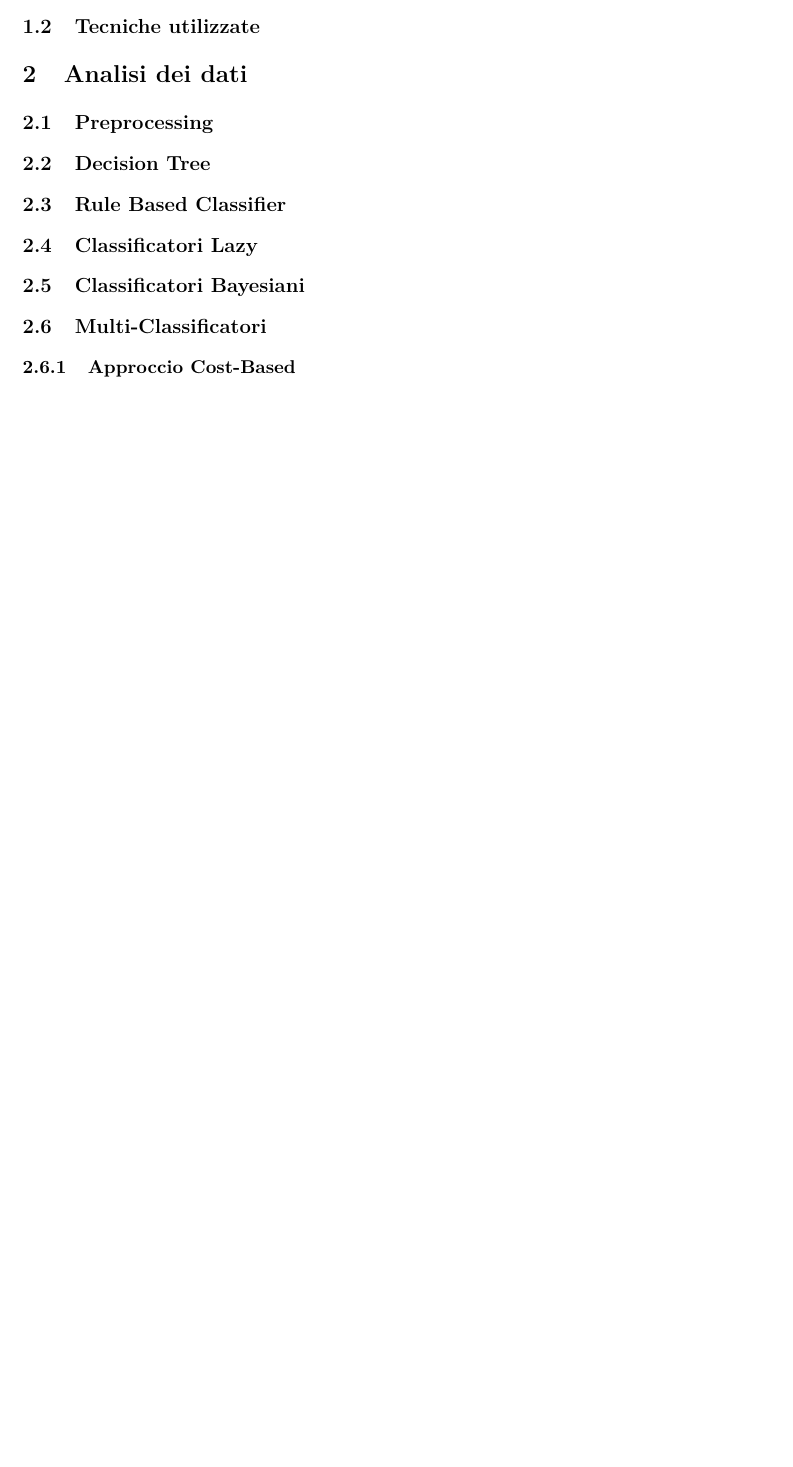
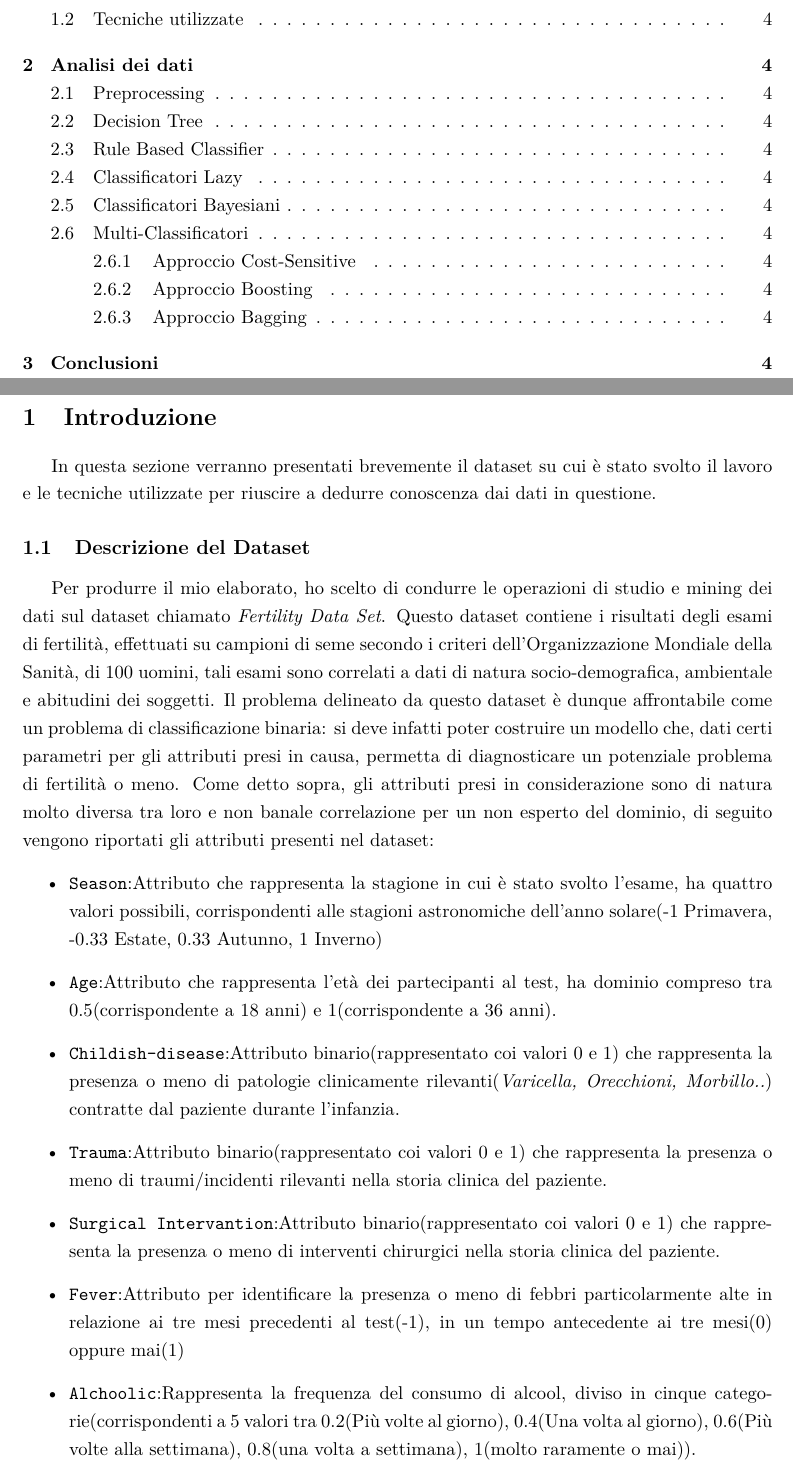
Before and after one commit to Tirocigno/FertilityDatamining, a LaTeX document (report/report.tex): part of the page before the commit and two parts of pages 2 and 3 of 4 after it, the two joined at a grey line, cut so that both start at the same text, the shorter picture padded with empty space. Compiled offline with pdfLaTeX.

Commit message:
Finished first paraghraph

```diff
--- a/report/report.tex
+++ b/report/report.tex
@@ -102,3 +105,22 @@
 
   \section{Introduzione}
+  In questa sezione verranno presentati brevemente il dataset su cui è stato svolto il lavoro e le tecniche utilizzate per riuscire a dedurre conoscenza dai dati in questione.
   \subsection{Descrizione del Dataset}
+  Per produrre il mio elaborato, ho scelto di condurre le operazioni di studio e mining dei dati sul dataset chiamato \textit{Fertility Data Set}.
+  Questo dataset contiene i risultati degli esami di fertilità, effettuati su campioni di seme secondo i criteri dell'Organizzazione Mondiale della Sanità, di 100 uomini, tali esami sono correlati a dati di natura socio-demografica, ambientale e abitudini dei soggetti.
+  Il problema delineato da questo dataset è dunque affrontabile come un problema di classificazione binaria: si deve infatti poter costruire un modello che, dati certi parametri per gli attributi presi in causa, permetta di diagnosticare un potenziale problema di fertilità o meno.
+  Come detto sopra, gli attributi presi in considerazione sono di natura molto diversa tra loro e non banale correlazione per un non esperto del dominio, di seguito vengono riportati gli attributi presenti nel dataset:
+  \begin{itemize}
+  	\item \texttt{Season}:Attributo che rappresenta la stagione in cui è stato svolto l'esame, ha quattro valori possibili, corrispondenti alle stagioni astronomiche dell'anno solare(-1 Primavera, -0.33 Estate, 0.33 Autunno, 1 Inverno)
+
+  	\item \texttt{Age}:Attributo che rappresenta l'età dei partecipanti al test, ha dominio compreso tra 0.5(corrispondente a 18 anni) e 1(corrispondente a 36 anni).
+
+  	\item \texttt{Childish-disease}:Attributo binario(rappresentato coi valori 0 e 1) che rappresenta la presenza o meno di patologie clinicamente rilevanti(\textit{Varicella, Orecchioni, Morbillo..}) contratte dal paziente durante l'infanzia.
+
+  	\item \texttt{Trauma}:Attributo binario(rappresentato coi valori 0 e 1) che rappresenta la presenza o meno di traumi/incidenti rilevanti nella storia clinica del paziente.
+
+  	\item \texttt{Surgical Intervantion}:Attributo binario(rappresentato coi valori 0 e 1) che rappresenta la presenza o meno di interventi chirurgici nella storia clinica del paziente.
+
+  	\item \texttt{Fever}:Attributo per identificare la presenza o meno di febbri particolarmente alte in relazione ai tre mesi precedenti al test(-1), in un tempo antecedente ai tre mesi(0) oppure mai(1)
+
+  	\item \texttt{Alchoolic}:Rappresenta la frequenza del consumo di alcool, diviso in cinque categorie(corrispondenti a 5 valori tra 0.2(Più volte al giorno), 0.4(Una volta al giorno), 0.6(Più volte alla settimana), 0.8(una volta a settimana), 1(molto raramente o mai)).
@@ -110,7 +142,7 @@
   \subsection{Classificatori Lazy}
   \subsection{Classificatori Bayesiani}
   \subsection{Multi-Classificatori}
-  \subsubsection{Approccio Cost-Based}
+  \subsubsection{Approccio Cost-Sensitive}
   \subsubsection{Approccio Boosting}
   \subsubsection{Approccio Bagging}
   \section{Conclusioni}
```
Also changed, not shown: report/report.tex (13 more changed lines), 1 other file.
